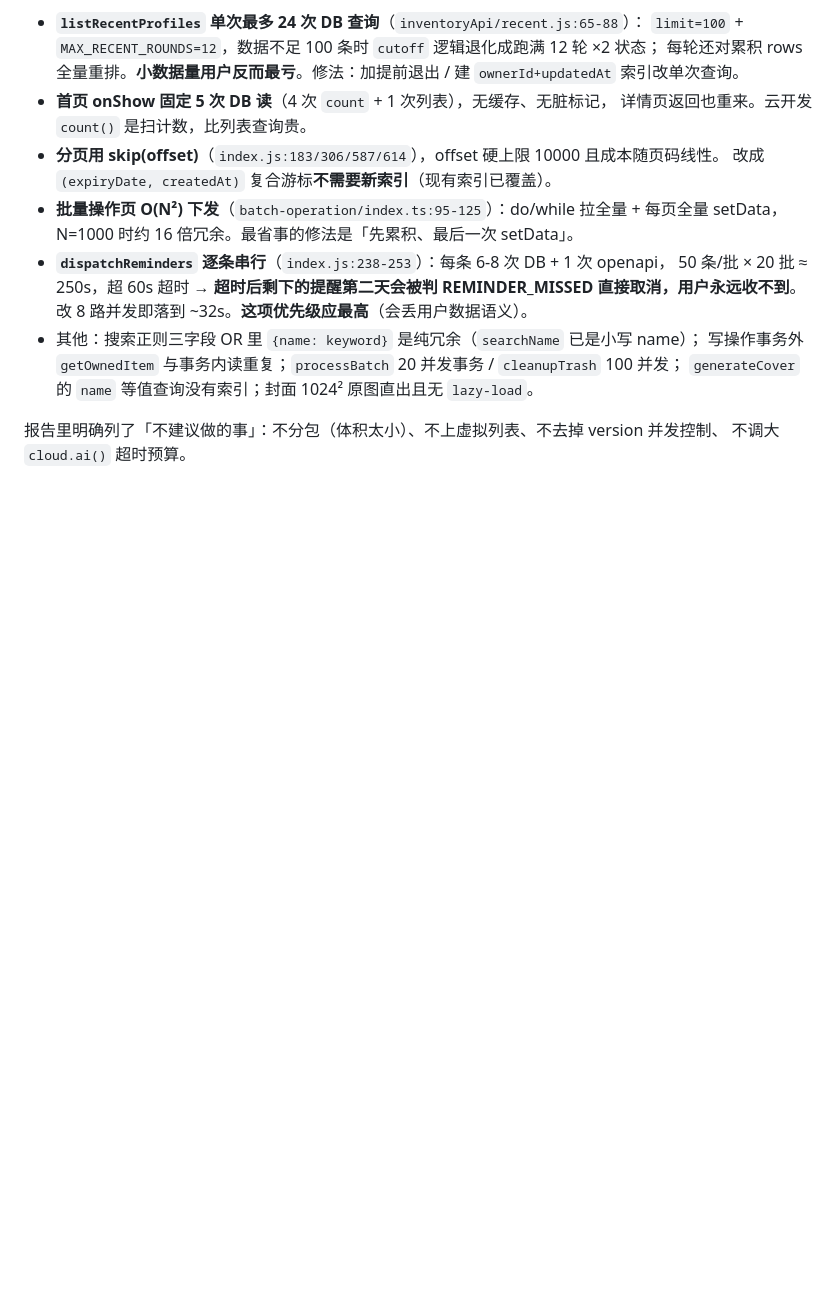
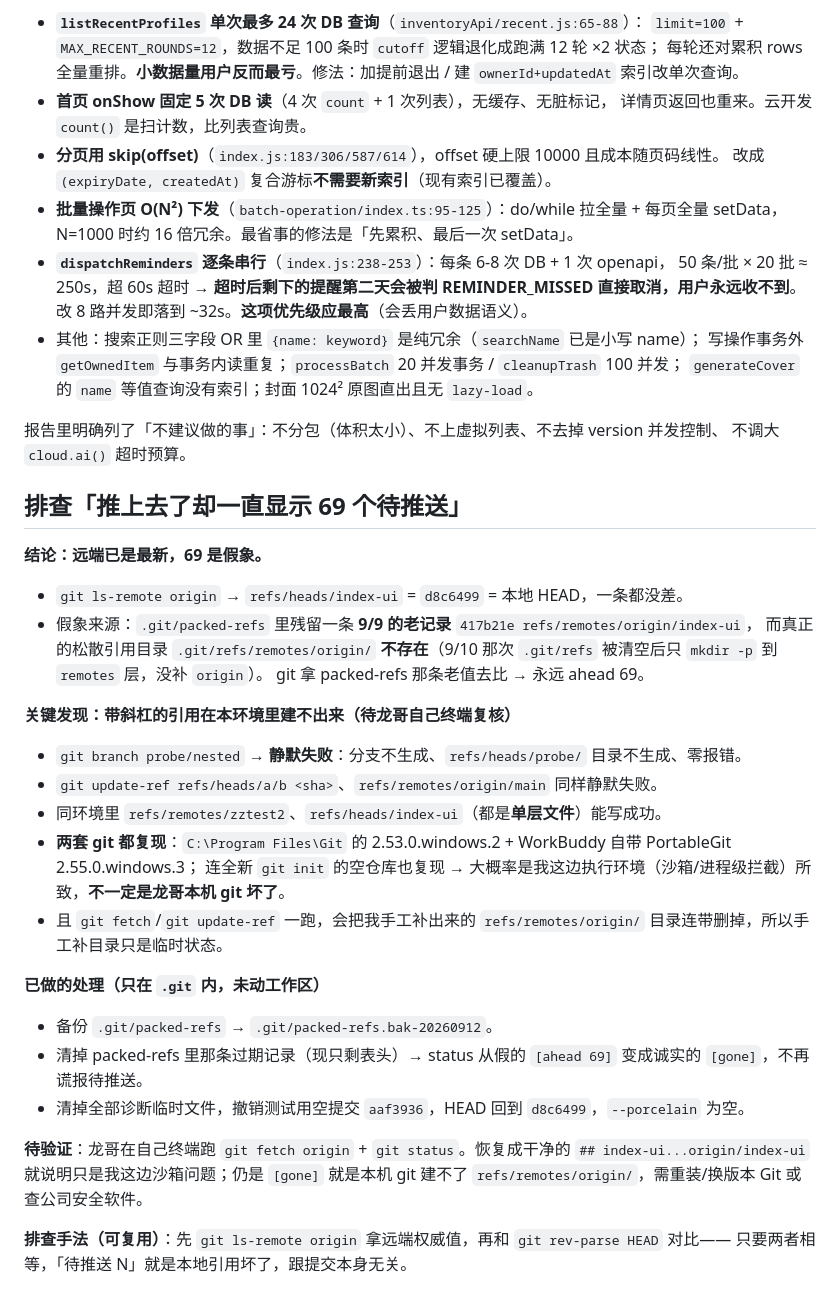
Before and after one commit to yangxl12/freshKeeper, a Markdown page: .workbuddy/memory/2026-09-12.md, the part around the change. Rendered like a GitHub page; blank space fills up the shorter version.

Commit message:
提交一些文件

```diff
--- a/.workbuddy/memory/2026-09-12.md
+++ b/.workbuddy/memory/2026-09-12.md
@@ -59,3 +59,31 @@
 
 报告里明确列了「不建议做的事」：不分包（体积太小）、不上虚拟列表、不去掉 version 并发控制、
 不调大 `cloud.ai()` 超时预算。
+
+## 排查「推上去了却一直显示 69 个待推送」
+
+**结论：远端已是最新，69 是假象。**
+- `git ls-remote origin` → `refs/heads/index-ui` = `d8c6499` = 本地 HEAD，一条都没差。
+- 假象来源：`.git/packed-refs` 里残留一条 **9/9 的老记录** `417b21e refs/remotes/origin/index-ui`，
+  而真正的松散引用目录 `.git/refs/remotes/origin/` **不存在**（9/10 那次 `.git/refs` 被清空后只 `mkdir -p` 到 `remotes` 层，没补 `origin`）。
+  git 拿 packed-refs 那条老值去比 → 永远 ahead 69。
+
+**关键发现：带斜杠的引用在本环境里建不出来（待龙哥自己终端复核）**
+- `git branch probe/nested` → **静默失败**：分支不生成、`refs/heads/probe/` 目录不生成、零报错。
+- `git update-ref refs/heads/a/b <sha>`、`refs/remotes/origin/main` 同样静默失败。
+- 同环境里 `refs/remotes/zztest2`、`refs/heads/index-ui`（都是**单层文件**）能写成功。
+- **两套 git 都复现**：`C:\Program Files\Git` 的 2.53.0.windows.2 + WorkBuddy 自带 PortableGit 2.55.0.windows.3；
+  连全新 `git init` 的空仓库也复现 → 大概率是我这边执行环境（沙箱/进程级拦截）所致，**不一定是龙哥本机 git 坏了**。
+- 且 `git fetch`/`git update-ref` 一跑，会把我手工补出来的 `refs/remotes/origin/` 目录连带删掉，所以手工补目录只是临时状态。
+
+**已做的处理（只在 `.git` 内，未动工作区）**
+- 备份 `.git/packed-refs` → `.git/packed-refs.bak-20260912`。
+- 清掉 packed-refs 里那条过期记录（现只剩表头）→ status 从假的 `[ahead 69]` 变成诚实的 `[gone]`，不再谎报待推送。
+- 清掉全部诊断临时文件，撤销测试用空提交 `aaf3936`，HEAD 回到 `d8c6499`，`--porcelain` 为空。
+
+**待验证**：龙哥在自己终端跑 `git fetch origin` + `git status`。恢复成干净的
+`## index-ui...origin/index-ui` 就说明只是我这边沙箱问题；仍是 `[gone]` 就是本机 git 建不了
+`refs/remotes/origin/`，需重装/换版本 Git 或查公司安全软件。
+
+**排查手法（可复用）**：先 `git ls-remote origin` 拿远端权威值，再和 `git rev-parse HEAD` 对比——
+只要两者相等，「待推送 N」就是本地引用坏了，跟提交本身无关。
```
Also changed, not shown: .workbuddy/memory/MEMORY.md (+4 -0 lines).
